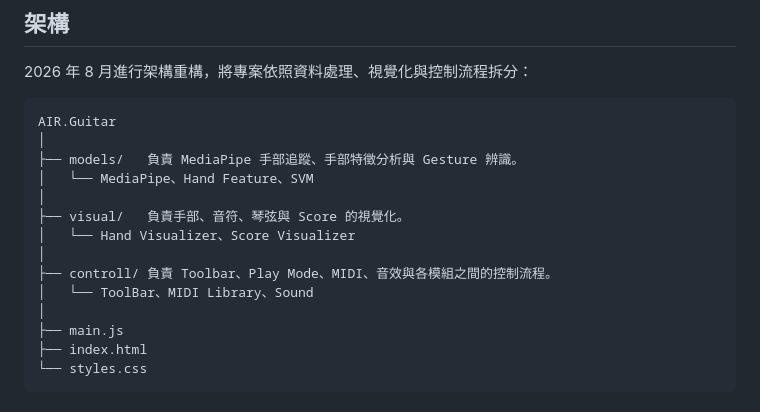
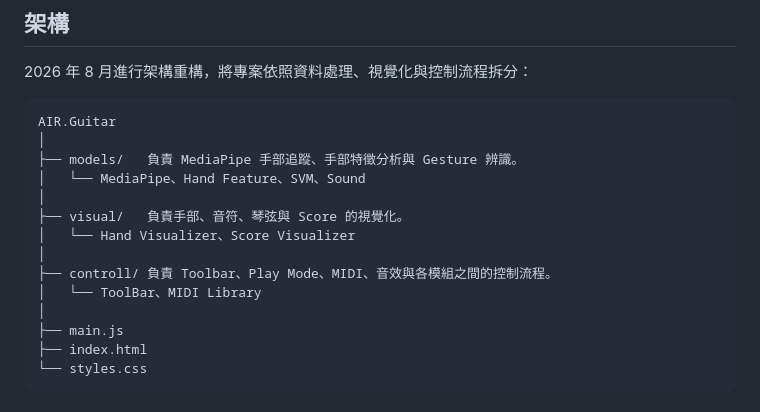
Before and after one commit to Koyoyoi/AIR.Guitar, a Markdown page: README.md, the part around the change. GitHub-like rendering.

```diff
--- a/README.md
+++ b/README.md
@@ -21,13 +21,13 @@
 AIR.Guitar
 │
 ├── models/   負責 MediaPipe 手部追蹤、手部特徵分析與 Gesture 辨識。
-│   └── MediaPipe、Hand Feature、SVM
+│   └── MediaPipe、Hand Feature、SVM、Sound
 │
 ├── visual/   負責手部、音符、琴弦與 Score 的視覺化。
 │   └── Hand Visualizer、Score Visualizer
 │
 ├── controll/ 負責 Toolbar、Play Mode、MIDI、音效與各模組之間的控制流程。
-│   └── ToolBar、MIDI Library、Sound
+│   └── ToolBar、MIDI Library
 │
 ├── main.js
 ├── index.html
```
